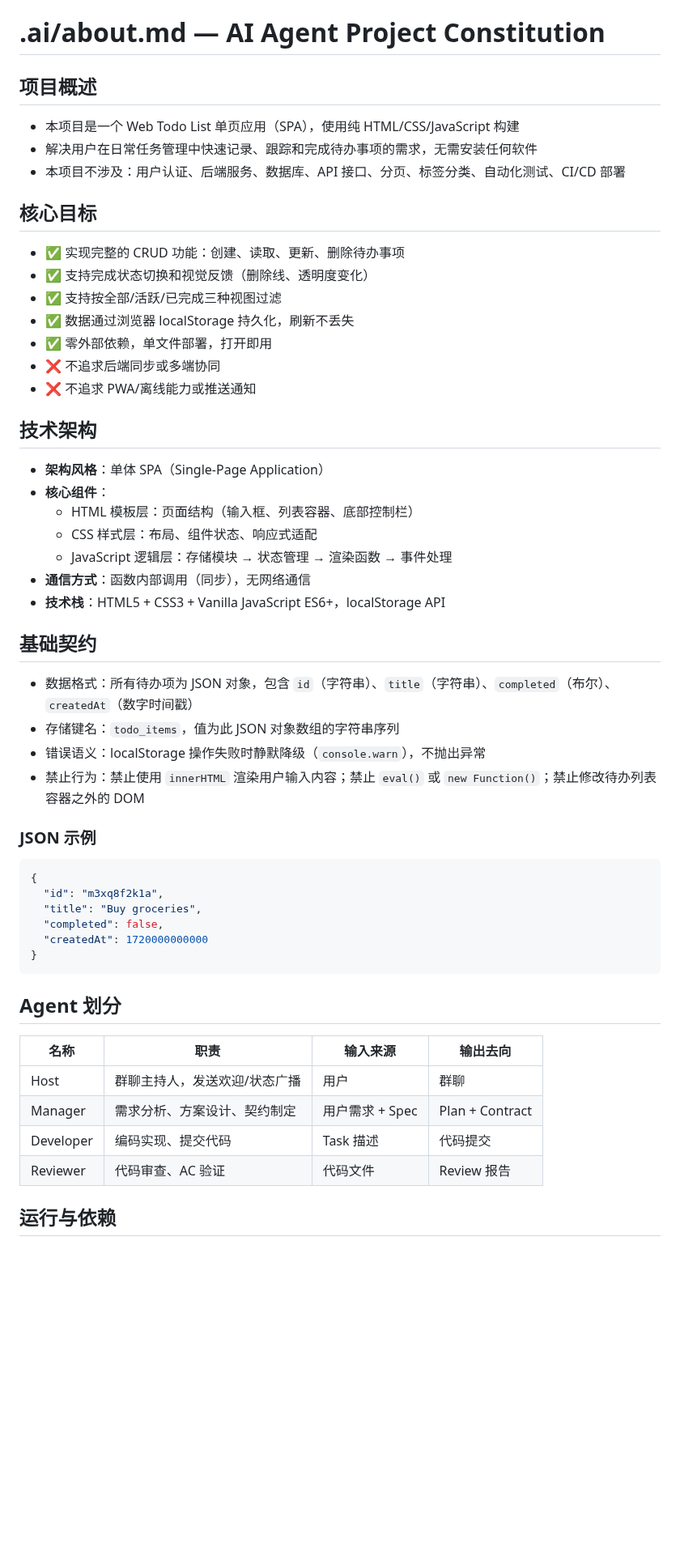
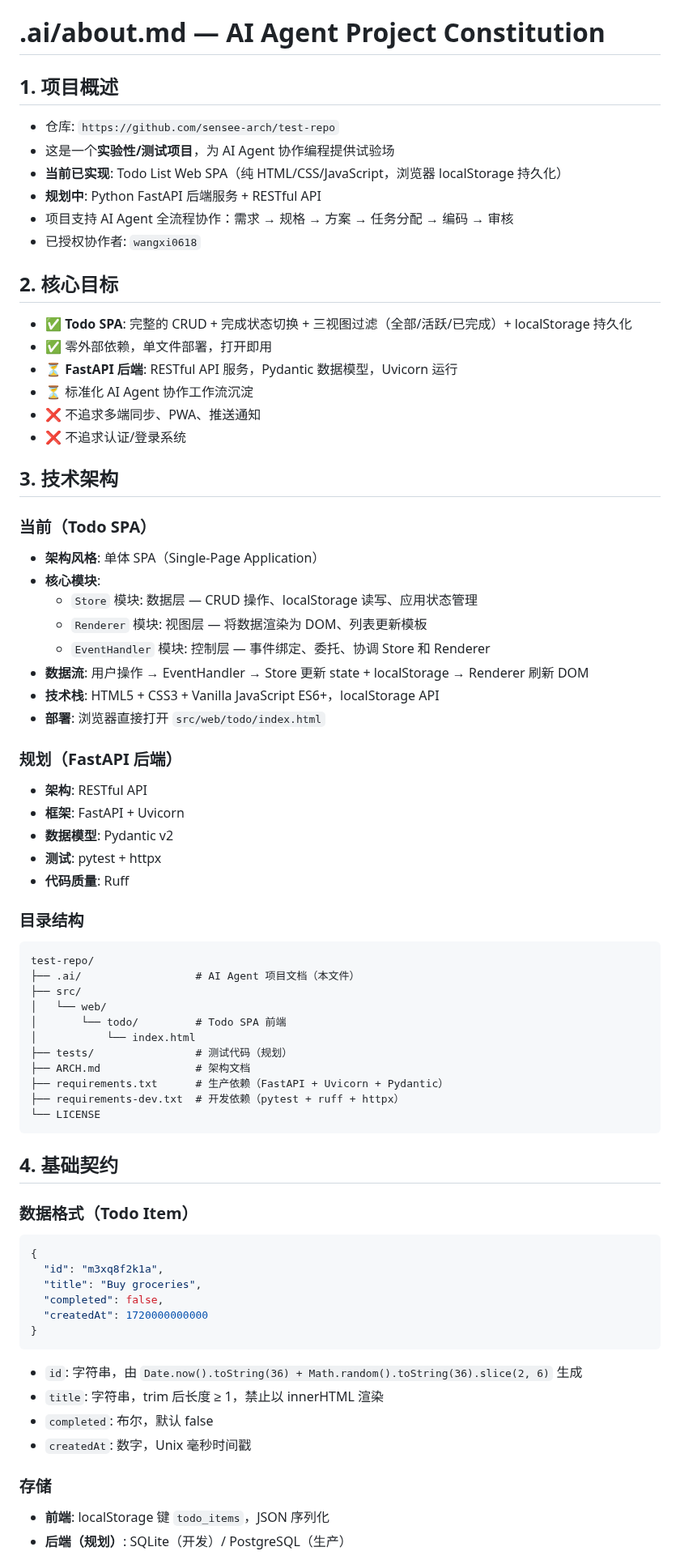
Before and after one commit to sensee-arch/test-repo, a Markdown page: .ai/about.md, the part around one of its changes. Shown at 81% size. GitHub-like rendering; blank space fills up the shorter version.

Commit message:
docs: update .ai/about.md with comprehensive project constitution (8 sections)

````diff
--- a/.ai/about.md
+++ b/.ai/about.md
@@ -1,39 +1,64 @@
 # .ai/about.md — AI Agent Project Constitution
 
-## 项目概述
+## 1. 项目概述
 
-- 本项目是一个 Web Todo List 单页应用（SPA），使用纯 HTML/CSS/JavaScript 构建
-- 解决用户在日常任务管理中快速记录、跟踪和完成待办事项的需求，无需安装任何软件
-- 本项目不涉及：用户认证、后端服务、数据库、API 接口、分页、标签分类、自动化测试、CI/CD 部署
+- 仓库: `https://github.com/sensee-arch/test-repo`
+- 这是一个**实验性/测试项目**，为 AI Agent 协作编程提供试验场
+- **当前已实现**: Todo List Web SPA（纯 HTML/CSS/JavaScript，浏览器 localStorage 持久化）
+- **规划中**: Python FastAPI 后端服务 + RESTful API
+- 项目支持 AI Agent 全流程协作：需求 → 规格 → 方案 → 任务分配 → 编码 → 审核
+- 已授权协作者: `wangxi0618`
 
-## 核心目标
+## 2. 核心目标
 
-- ✅ 实现完整的 CRUD 功能：创建、读取、更新、删除待办事项
-- ✅ 支持完成状态切换和视觉反馈（删除线、透明度变化）
-- ✅ 支持按全部/活跃/已完成三种视图过滤
-- ✅ 数据通过浏览器 localStorage 持久化，刷新不丢失
+- ✅ **Todo SPA**: 完整的 CRUD + 完成状态切换 + 三视图过滤（全部/活跃/已完成）+ localStorage 持久化
 - ✅ 零外部依赖，单文件部署，打开即用
-- ❌ 不追求后端同步或多端协同
-- ❌ 不追求 PWA/离线能力或推送通知
+- ⏳ **FastAPI 后端**: RESTful API 服务，Pydantic 数据模型，Uvicorn 运行
+- ⏳ 标准化 AI Agent 协作工作流沉淀
+- ❌ 不追求多端同步、PWA、推送通知
+- ❌ 不追求认证/登录系统
 
-## 技术架构
+## 3. 技术架构
 
-- **架构风格**：单体 SPA（Single-Page Application）
-- **核心组件**：
-  - HTML 模板层：页面结构（输入框、列表容器、底部控制栏）
-  - CSS 样式层：布局、组件状态、响应式适配
-  - JavaScript 逻辑层：存储模块 → 状态管理 → 渲染函数 → 事件处理
-- **通信方式**：函数内部调用（同步），无网络通信
-- **技术栈**：HTML5 + CSS3 + Vanilla JavaScript ES6+，localStorage API
+### 当前（Todo SPA）
 
-## 基础契约
+- **架构风格**: 单体 SPA（Single-Page Application）
+- **核心模块**:
+  - `Store` 模块: 数据层 — CRUD 操作、localStorage 读写、应用状态管理
+  - `Renderer` 模块: 视图层 — 将数据渲染为 DOM、列表更新模板
+  - `EventHandler` 模块: 控制层 — 事件绑定、委托、协调 Store 和 Renderer
+- **数据流**: 用户操作 → EventHandler → Store 更新 state + localStorage → Renderer 刷新 DOM
+- **技术栈**: HTML5 + CSS3 + Vanilla JavaScript ES6+，localStorage API
+- **部署**: 浏览器直接打开 `src/web/todo/index.html`
 
-- 数据格式：所有待办项为 JSON 对象，包含 `id`（字符串）、`title`（字符串）、`completed`（布尔）、`createdAt`（数字时间戳）
-- 存储键名：`todo_items`，值为此 JSON 对象数组的字符串序列
-- 错误语义：localStorage 操作失败时静默降级（`console.warn`），不抛出异常
-- 禁止行为：禁止使用 `innerHTML` 渲染用户输入内容；禁止 `eval()` 或 `new Function()`；禁止修改待办列表容器之外的 DOM
+### 规划（FastAPI 后端）
 
-### JSON 示例
+- **架构**: RESTful API
+- **框架**: FastAPI + Uvicorn
+- **数据模型**: Pydantic v2
+- **测试**: pytest + httpx
+- **代码质量**: Ruff
+
+### 目录结构
+
+```
+test-repo/
+├── .ai/                  # AI Agent 项目文档（本文件）
+├── src/
+│   └── web/
+│       └── todo/         # Todo SPA 前端
+│           └── index.html
+├── tests/                # 测试代码（规划）
+├── ARCH.md               # 架构文档
+├── requirements.txt      # 生产依赖（FastAPI + Uvicorn + Pydantic）
+├── requirements-dev.txt  # 开发依赖（pytest + ruff + httpx）
+└── LICENSE
+```
+
+## 4. 基础契约
+
+### 数据格式（Todo Item）
+
 ```json
 {
   "id": "m3xq8f2k1a",
@@ -43,14 +68,13 @@
 }
 ```
 
-## Agent 划分
+- `id`: 字符串，由 `Date.now().toString(36) + Math.random().toString(36).slice(2, 6)` 生成
+- `title`: 字符串，trim 后长度 ≥ 1，禁止以 innerHTML 渲染
+- `completed`: 布尔，默认 false
+- `createdAt`: 数字，Unix 毫秒时间戳
 
-| 名称 | 职责 | 输入来源 | 输出去向 |
-|------|------|----------|----------|
-| Host | 群聊主持人，发送欢迎/状态广播 | 用户 | 群聊 |
-| Manager | 需求分析、方案设计、契约制定 | 用户需求 + Spec | Plan + Contract |
-| Developer | 编码实现、提交代码 | Task 描述 | 代码提交 |
-| Reviewer | 代码审查、AC 验证 | 代码文件 | Review 报告 |
+### 存储
 
-## 运行与依赖
+- **前端**: localStorage 键 `todo_items`，JSON 序列化
+- **后端（规划）**: SQLite（开发）/ PostgreSQL（生产）
 
````
Also changed, not shown: other parts of .ai/about.md (+61 -13 lines).
